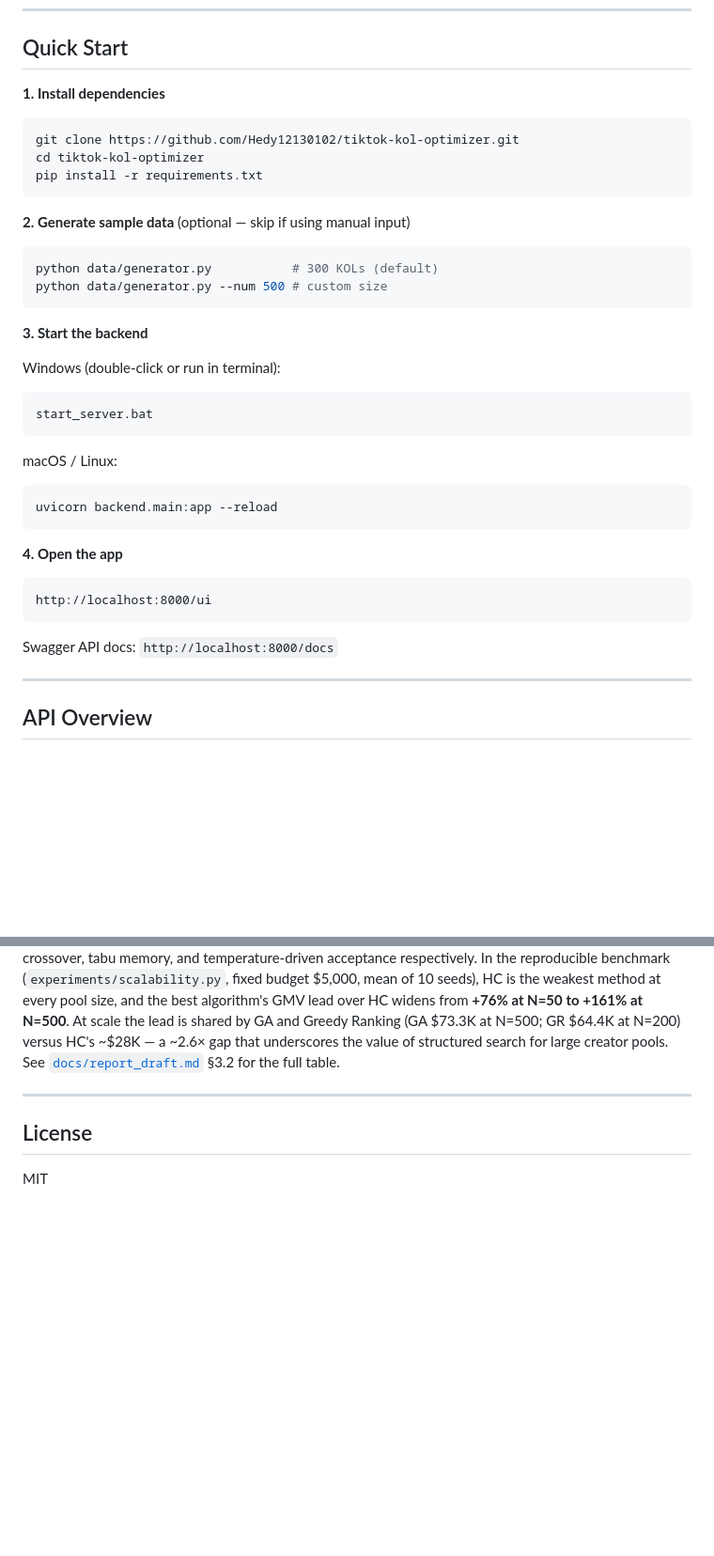
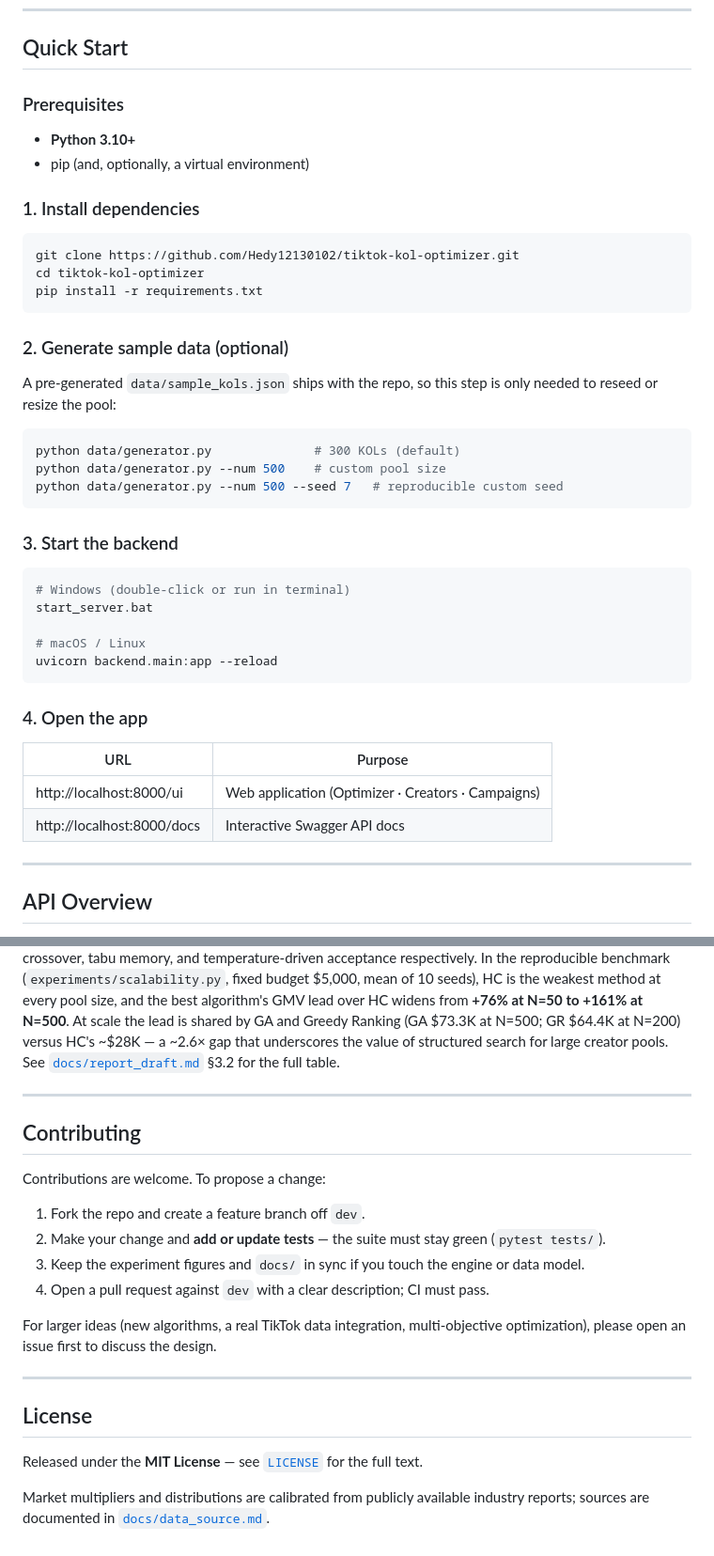
Before and after one commit to Hedy12130102/tiktok-kol-optimizer, a Markdown page: README.md, 2 parts joined by grey strips. Shown at 94% size. Rendered like a GitHub page; blank space fills up the shorter version.

````diff
--- a/README.md
+++ b/README.md
@@ -270,7 +253,12 @@ tiktok-kol-optimizer/
 
 ## Quick Start
 
-**1. Install dependencies**
+### Prerequisites
+
+- **Python 3.10+**
+- pip (and, optionally, a virtual environment)
+
+### 1. Install dependencies
 
 ```bash
 git clone https://github.com/Hedy12130102/tiktok-kol-optimizer.git
@@ -278,32 +266,32 @@ cd tiktok-kol-optimizer
 pip install -r requirements.txt
 ```
 
-**2. Generate sample data** (optional — skip if using manual input)
+### 2. Generate sample data (optional)
+
+A pre-generated `data/sample_kols.json` ships with the repo, so this step is only needed to reseed or resize the pool:
 
 ```bash
-python data/generator.py           # 300 KOLs (default)
-python data/generator.py --num 500 # custom size
+python data/generator.py              # 300 KOLs (default)
+python data/generator.py --num 500    # custom pool size
+python data/generator.py --num 500 --seed 7   # reproducible custom seed
 ```
 
-**3. Start the backend**
+### 3. Start the backend
 
-Windows (double-click or run in terminal):
-```
+```bash
+# Windows (double-click or run in terminal)
 start_server.bat
-```
 
-macOS / Linux:
-```bash
+# macOS / Linux
 uvicorn backend.main:app --reload
 ```
 
-**4. Open the app**
+### 4. Open the app
 
-```
-http://localhost:8000/ui
-```
-
-Swagger API docs: `http://localhost:8000/docs`
+| URL | Purpose |
+|---|---|
+| http://localhost:8000/ui | Web application (Optimizer · Creators · Campaigns) |
+| http://localhost:8000/docs | Interactive Swagger API docs |
 
 ---
 
@@ -404,6 +400,21 @@ Hill Climber selects expensive Mega/Macro KOLs early, exhausts the budget, and g
 
 ---
 
+## Contributing
+
+Contributions are welcome. To propose a change:
+
+1. Fork the repo and create a feature branch off `dev`.
+2. Make your change and **add or update tests** — the suite must stay green (`pytest tests/`).
+3. Keep the experiment figures and `docs/` in sync if you touch the engine or data model.
+4. Open a pull request against `dev` with a clear description; CI must pass.
+
+For larger ideas (new algorithms, a real TikTok data integration, multi-objective optimization), please open an issue first to discuss the design.
+
+---
+
 ## License
 
-MIT
+Released under the **MIT License** — see [`LICENSE`](LICENSE) for the full text.
+
+Market multipliers and distributions are calibrated from publicly available industry reports; sources are documented in [`docs/data_source.md`](docs/data_source.md).
````
Also changed, not shown: other parts of README.md (+70 -79 lines).
